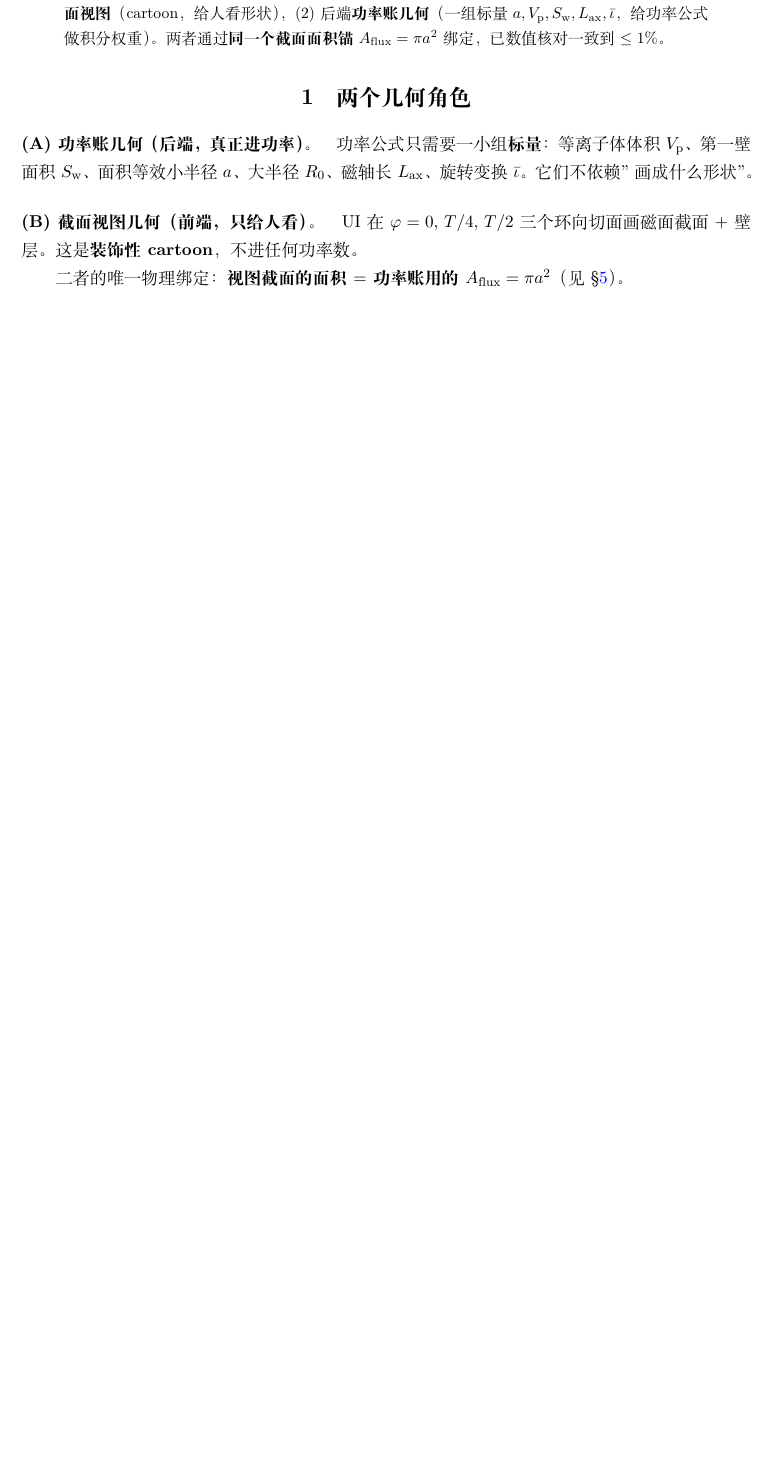
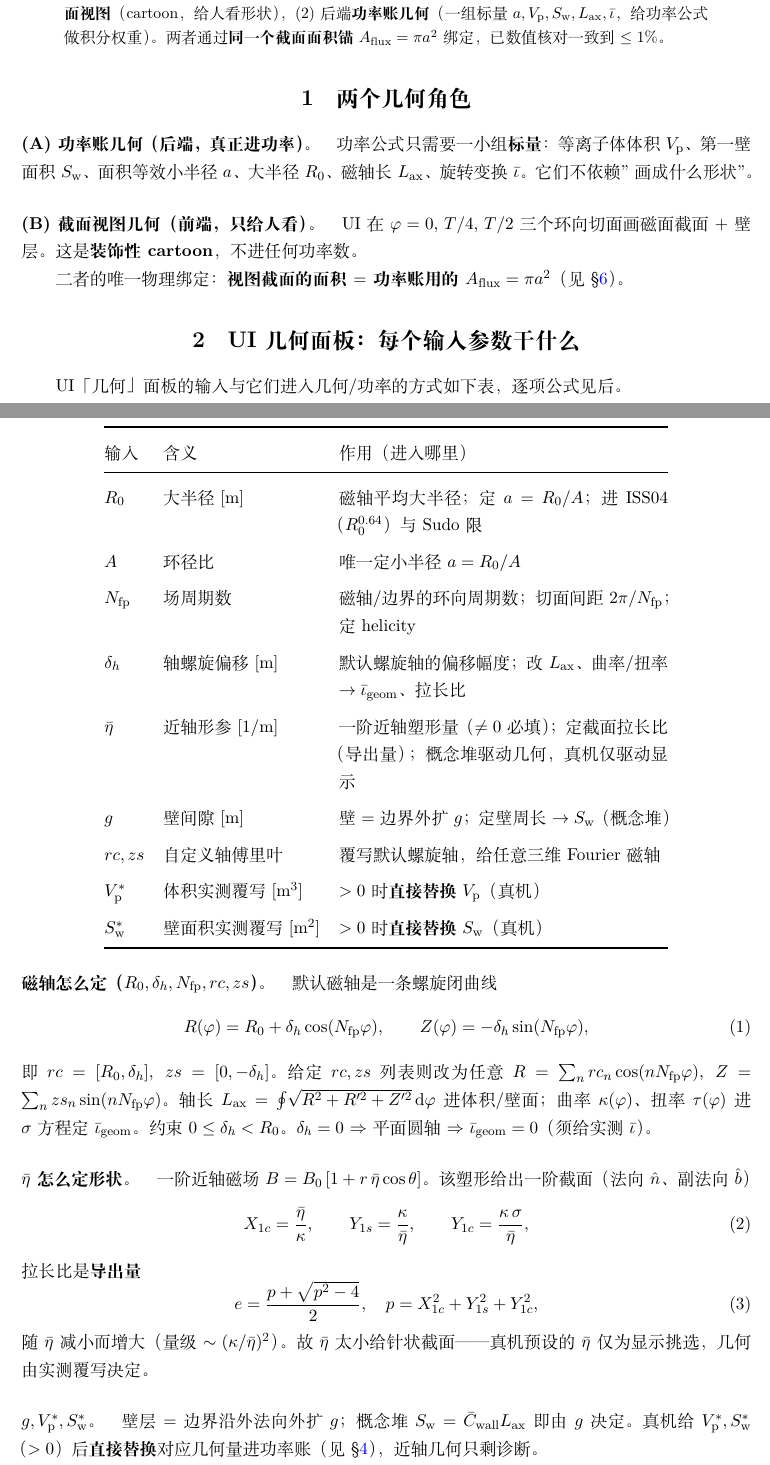
Before and after one commit to marxtein/PolyFusion, a LaTeX document (docs/40_仿星器几何与功率账报告.tex): part of page 1 of 4 before the commit and two parts of pages 1 and 2 of 5 after it, the two joined at a grey line, cut so that both start at the same text, the shorter picture padded with empty space. Compiled offline with XeLaTeX.

Commit message:
docs(stellarator): explain every UI geometry input with formulas (docs/40 §2)
Add a section walking through each geometry-panel input (R0, A, N_fp, delta_h,
etabar, g, rc/zs, Vp*, Sw*): a what-it-does table plus the formulas — the default
helical axis R=R0+delta_h cos(N_fp φ), Z=-delta_h sin(N_fp φ); the first-order
near-axis shaping X1c=etabar/kappa, Y1s=kappa/etabar with elongation as a derived
output; and how g / Vp* / Sw* set the wall and override the power-account volume
and wall area. Compiles with xelatex (5 pages).

Co-Authored-By: Claude Opus 4.8 <noreply@anthropic.com>

```diff
--- a/docs/40_仿星器几何与功率账报告.tex
+++ b/docs/40_仿星器几何与功率账报告.tex
@@ -40,6 +40,55 @@
 UI 在 $\varphi=0,\,T/4,\,T/2$ 三个环向切面画磁面截面 + 壁层。这是\textbf{装饰性 cartoon}，不进任何功率数。
 
 二者的唯一物理绑定：\textbf{视图截面的面积 $=$ 功率账用的 $\Aflux=\pi a^2$}（见 \S\ref{sec:consistency}）。
+
+\section{UI 几何面板：每个输入参数干什么}\label{sec:inputs}
+
+UI「几何」面板的输入与它们进入几何/功率的方式如下表，逐项公式见后。
+
+\begin{center}
+\renewcommand{\arraystretch}{1.32}
+\begin{tabular}{@{}llp{7.4cm}@{}}
+\toprule
+输入 & 含义 & 作用（进入哪里）\\
+\midrule
+$R_0$ & 大半径 [m] & 磁轴平均大半径；定 $a=R_0/A$；进 ISS04（$R_0^{0.64}$）与 Sudo 限 \\
+$A$ & 环径比 & 唯一定小半径 $a=R_0/A$ \\
+$N_\mathrm{fp}$ & 场周期数 & 磁轴/边界的环向周期数；切面间距 $2\pi/N_\mathrm{fp}$；定 helicity \\
+$\delta_h$ & 轴螺旋偏移 [m] & 默认螺旋轴的偏移幅度；改 $\Lax$、曲率/扭率$\to\iotabar_\mathrm{geom}$、拉长比 \\
+$\bar\eta$ & 近轴形参 [1/m] & 一阶近轴塑形量（$\ne0$ 必填）；定截面拉长比（导出量）；概念堆驱动几何，真机仅驱动显示 \\
+$g$ & 壁间隙 [m] & 壁 $=$ 边界外扩 $g$；定壁周长$\to\Sw$（概念堆） \\
+$rc,zs$ & 自定义轴傅里叶 & 覆写默认螺旋轴，给任意三维 Fourier 磁轴 \\
+$\Vp^{*}$ & 体积实测覆写 [m$^3$] & $>0$ 时\textbf{直接替换} $\Vp$（真机） \\
+$\Sw^{*}$ & 壁面积实测覆写 [m$^2$] & $>0$ 时\textbf{直接替换} $\Sw$（真机） \\
+\bottomrule
+\end{tabular}
+\end{center}
+
+\paragraph{磁轴怎么定（$R_0,\delta_h,N_\mathrm{fp},rc,zs$）。}
+默认磁轴是一条螺旋闭曲线
+\begin{equation}
+R(\varphi)=R_0+\delta_h\cos(N_\mathrm{fp}\varphi),\qquad
+Z(\varphi)=-\delta_h\sin(N_\mathrm{fp}\varphi),
+\end{equation}
+即 $rc=[R_0,\delta_h],\ zs=[0,-\delta_h]$。给定 $rc,zs$ 列表则改为任意
+$R=\sum_n rc_n\cos(nN_\mathrm{fp}\varphi),\ Z=\sum_n zs_n\sin(nN_\mathrm{fp}\varphi)$。
+轴长 $\Lax=\oint\!\sqrt{R^2+R'^2+Z'^2}\,\mathrm d\varphi$ 进体积/壁面；曲率 $\kappa(\varphi)$、扭率 $\tau(\varphi)$ 进 $\sigma$ 方程定 $\iotabar_\mathrm{geom}$。约束 $0\le\delta_h<R_0$。$\delta_h=0$ $\Rightarrow$ 平面圆轴 $\Rightarrow$ $\iotabar_\mathrm{geom}=0$（须给实测 $\iotabar$）。
+
+\paragraph{$\bar\eta$ 怎么定形状。}
+一阶近轴磁场 $B=B_0\,[1+r\,\bar\eta\cos\theta]$。该塑形给出一阶截面（法向 $\hat n$、副法向 $\hat b$）
+\begin{equation}
+X_{1c}=\frac{\bar\eta}{\kappa},\qquad
+Y_{1s}=\frac{\kappa}{\bar\eta},\qquad
+Y_{1c}=\frac{\kappa\,\sigma}{\bar\eta},
+\end{equation}
+拉长比是\textbf{导出量}
+\begin{equation}
+e=\frac{p+\sqrt{p^2-4}}{2},\quad p=X_{1c}^2+Y_{1s}^2+Y_{1c}^2,
+\end{equation}
+随 $\bar\eta$ 减小而增大（量级 $\sim(\kappa/\bar\eta)^2$）。故 $\bar\eta$ 太小给针状截面——真机预设的 $\bar\eta$ 仅为显示挑选，几何由实测覆写决定。
+
+\paragraph{$g,\Vp^{*},\Sw^{*}$。}
+壁层 $=$ 边界沿外法向外扩 $g$；概念堆 $\Sw=\bar C_\mathrm{wall}\Lax$ 即由 $g$ 决定。真机给 $\Vp^{*},\Sw^{*}$（$>0$）后\textbf{直接替换}对应几何量进功率账（见 \S\ref{sec:power}），近轴几何只剩诊断。
 
 \section{功率账几何怎么取（后端）}\label{sec:backend}
 
```
Also changed, not shown: docs/40_仿星器几何与功率账报告.pdf.
